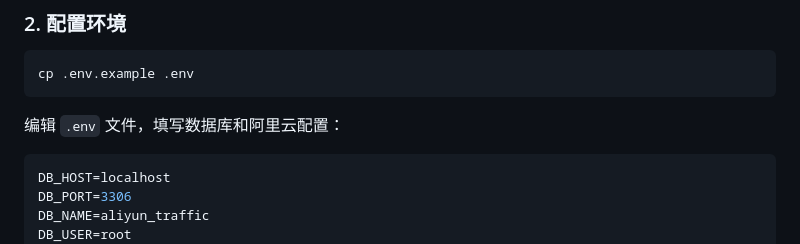
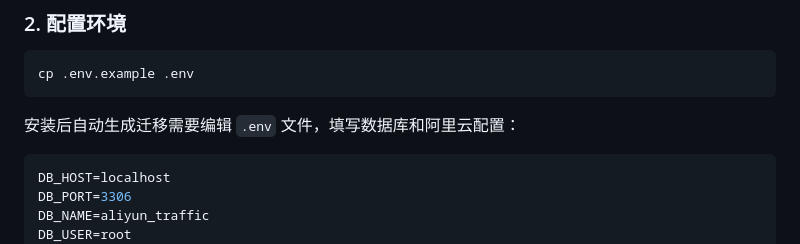
Before and after one commit to nuomew/aly-CDT, a Markdown page: README.md, the part around the change. Rendered like a GitHub page.

````diff
--- a/README.md
+++ b/README.md
@@ -89,7 +89,7 @@ cd aliyun-traffic
 cp .env.example .env
 ```
 
-编辑 `.env` 文件，填写数据库和阿里云配置：
+安装后自动生成迁移需要编辑 `.env` 文件，填写数据库和阿里云配置：
 
 ```env
 DB_HOST=localhost
````
